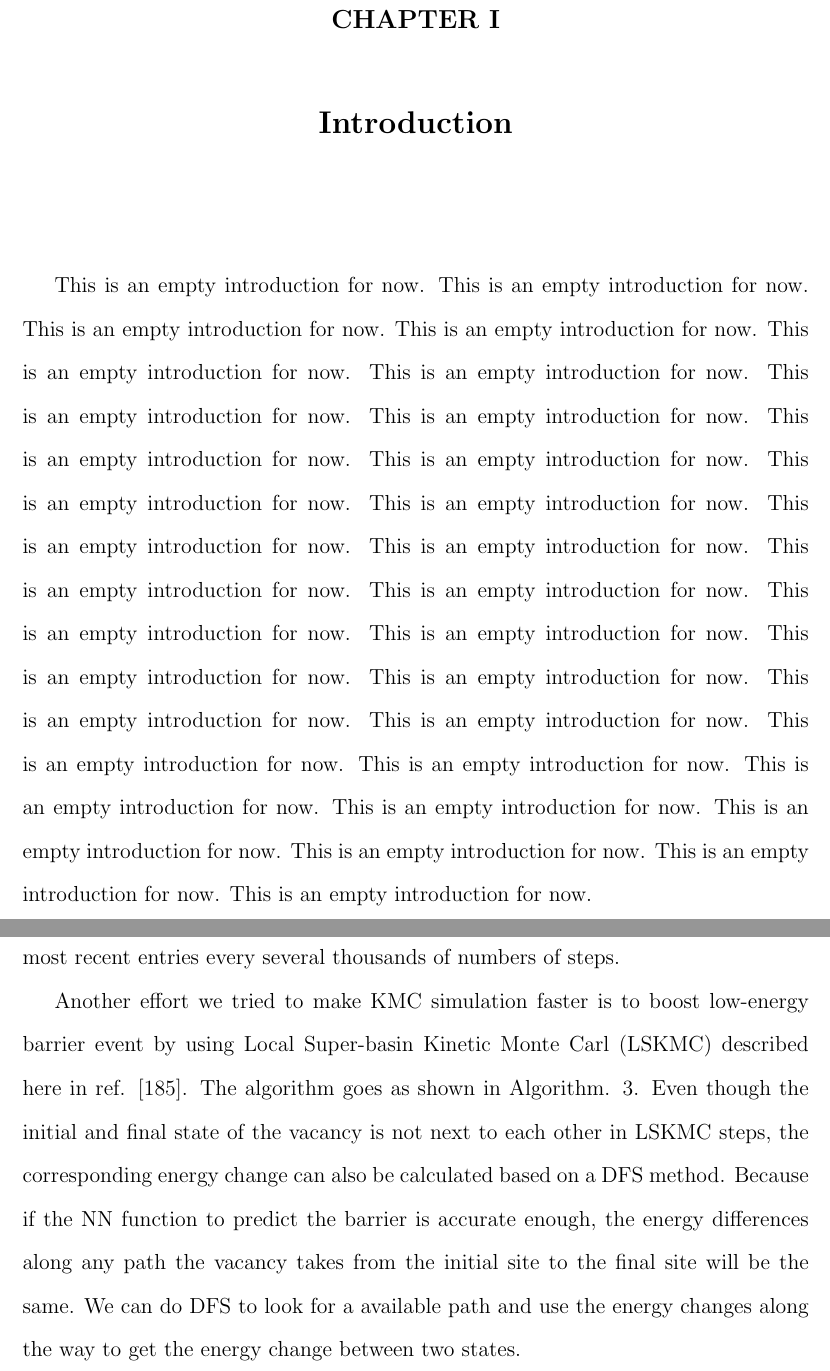
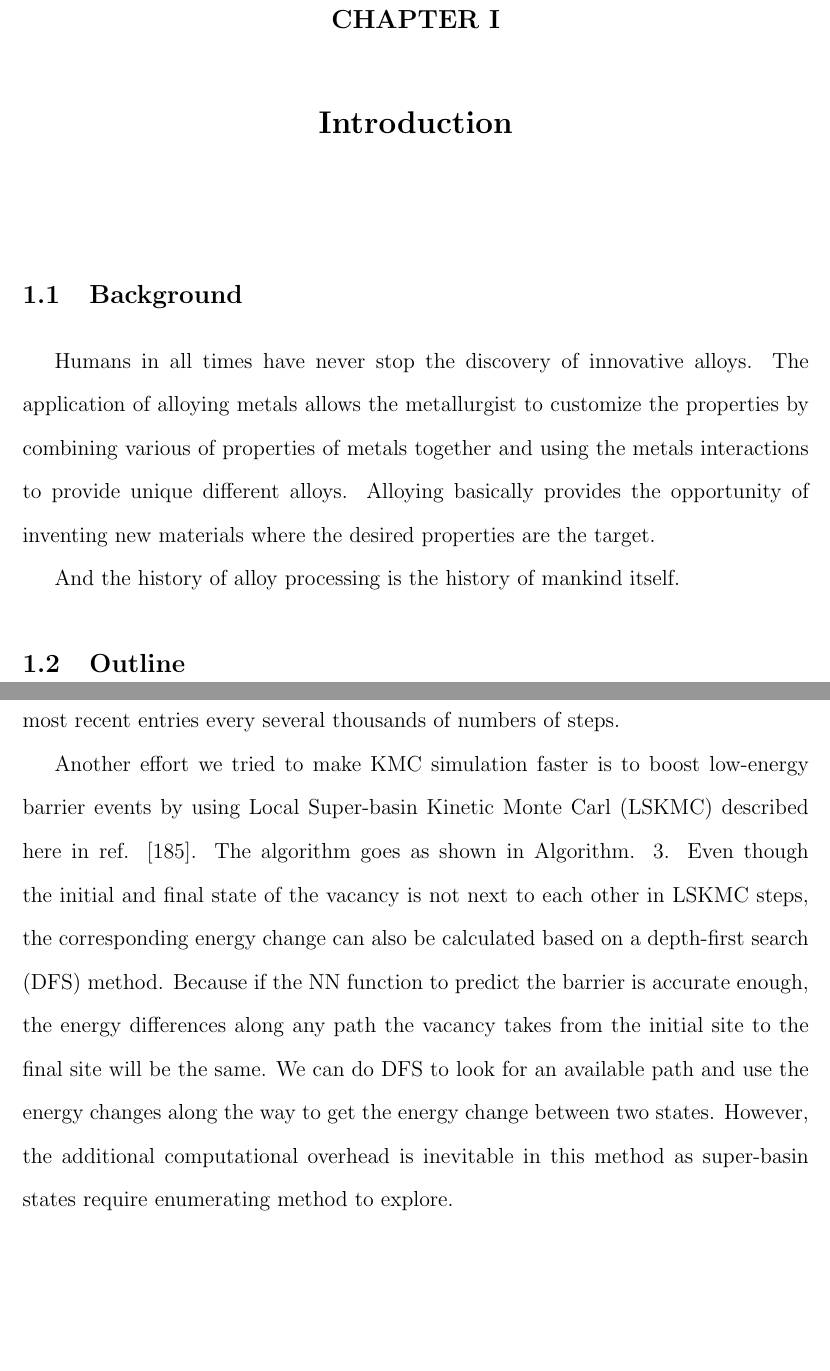
Before and after one commit to 1mingfei/thesis, a LaTeX thesis (thesis.tex, which reads Chap5/KMC.tex, Intro/Background.tex, Intro/Intro.tex): two parts of pages 16 and 135 of 154, joined at a grey line, cut so that both start at the same text, the shorter picture padded with empty space. Compiled offline with pdfLaTeX; a LaTeX package or settings file that is missing is left out.

Commit message:
Updates from Overleaf

```diff
--- a/Chap5/KMC.tex
+++ b/Chap5/KMC.tex
@@ -34,10 +34,10 @@ where $\mu_a$ is the diffusion pre-exponential factor, $E_a$ is the diffusion ba
 The \ac{KMC} code was written in C++17. \cite{Zhang2020KNN2} Our code has two dependent libraries: 1) We used an open-source C++ module called ``keras2cpp'' to read the Keras model trained in python. \cite{Perevozchikov2019} 2) We also applied another open-source numerical library, called Armadillo \cite{sanderson2016armadillo, sanderson2018user}, to do matrix multiplication for rotating current configurations to symmetry equivalent ones. As we mentioned above, all four symmetry equivalent structures needed to be calculated to evaluate diffusion barriers accurately, and both forward and backward diffusion barriers were required. Therefore, a total of 8 calculations were needed for one event. Therefore it becomes important to speed up calculations. We used \ac{MPI} to parallelize our \ac{KMC} simulations. Two parts are benefited significantly from parallelism implementation: 1) building initial neighbor list of every atom; 2) \ac{KMC} events calculation. Note that once the initial neighbor list is built, one can keep updating the neighbor list on the fly. Besides, diffusion barriers and event rates of 12 possible jumping events of one vacancy were distributed to different cores and collected afterward. We tested the scalability of the code, as shown in Fig. \ref{Chap:Al/Vac:fig:scale}. A (30x30x30) supercell containing 108,000 atoms, was used for this testing. Calculations up to 80,000-steps were tested and benchmarked with the usage of different numbers of nodes. For very limited-steps cases, 10,000-steps for example, more cores showed more advantages, as the initial setup of the neighbor list takes a considerable amount of time. As the simulation goes on, the cost of communication between cores does not affect the scalability significantly.
 
 
-In order to further speed up \ac{KMC} simulations, a \acf{LRU} Cache, which evict least recently used entry, was implemented based on a hashmap and a  doubly-linked list. Similar idea was practiced by Mason et al.\cite{mason2005fast}. They used Zobrist key to distinguish different binary alloy cluster structures. However, this method ignored detail local environments differences. Instead, we used the 27-digits encoding and store them in an array as the key. The long long int datatype of C++ for a 64-bit machine, can store $2^{64} \sim 1e^{19}$ information. 27-digits encoding scheme with Al, Mg, Zn, and Vac can take up to $4^{27} \sim 1e^{16}$. Therefore, we can simply converting an encoding array to a decimal integer and hash on the decimal integer. The hashmap will hold the keys and the address of the nodes of doubly-linked list . And each node of the doubly-linked list will hold the value of the key, which represents the corresponding diffusion barrier. We will remove elements from the bottom of doubly-linked list and add new elements on top of the bottom of doubly-linked list. And when new entry is accessed, it will be moved to the top again, therefore most recently used entries will always be on the top and least used will be at the bottom of the list. However, by now this implementation only support single core calculations. To make \ac{LRU} Cache available for multiple cores, one way is to sync or share several most recent entries every several thousands of numbers of steps.
+In order to further speed up \ac{KMC} simulations, a \acf{LRU} Cache, which evict least recently used entry, was implemented based on a hashmap and a  doubly-linked list. Similar idea was practiced by Mason et al.\cite{mason2005fast}. They used the ``Zobrist'' key to distinguish different binary alloy cluster structures. However, this method ignored detail local environments differences. Instead, we used the 27-digits encoding and store them in an array as the key. The long long int datatype of C++ for a 64-bit machine, can store $2^{64} \sim 1e^{19}$ information. 27-digits encoding scheme with Al, Mg, Zn, and Vac can take up to $4^{27} \sim 1e^{16}$. Therefore, we can simply converting an encoding array to a decimal integer and hash on the decimal integer. The hashmap will hold the keys and the address of the nodes of doubly-linked list . And each node of the doubly-linked list will hold the value of the key, which represents the corresponding diffusion barrier. We will remove elements from the bottom of doubly-linked list and add new elements on top of the bottom of doubly-linked list. And when new entry is accessed, it will be moved to the top again, therefore most recently used entries will always be on the top and least used will be at the bottom of the list. However, by now this implementation only support single core calculations. To make \ac{LRU} Cache available for multiple cores, one way is to sync or share several most recent entries every several thousands of numbers of steps.
 
 
-Another effort we tried to make \ac{KMC} simulation faster is to boost low-energy barrier event by using \acf{LSKMC} described here in ref. \cite{fichthorn2013local}. The algorithm goes as shown in Algorithm. \ref{algo:lskmc}. Even though the initial and final state of the vacancy is not next to each other in \ac{LSKMC} steps, the corresponding energy change can also be calculated based on a DFS method. Because if the \ac{NN} function to predict the barrier is accurate enough, the energy differences along any path the vacancy takes from the initial site to the final site will be the same. We can do DFS to look for a available path and use the energy changes along the way to get the energy change between two states.
+Another effort we tried to make \ac{KMC} simulation faster is to boost low-energy barrier events by using \acf{LSKMC} described here in ref. \cite{fichthorn2013local}. The algorithm goes as shown in Algorithm. \ref{algo:lskmc}. Even though the initial and final state of the vacancy is not next to each other in \ac{LSKMC} steps, the corresponding energy change can also be calculated based on a \ac{DFS} method. Because if the \ac{NN} function to predict the barrier is accurate enough, the energy differences along any path the vacancy takes from the initial site to the final site will be the same. We can do \ac{DFS} to look for an available path and use the energy changes along the way to get the energy change between two states. However, the additional computational overhead is inevitable in this method as super-basin states require enumerating method to explore.
 
 \begin{figure}[!htb]
   \centering
--- /dev/null
+++ b/Intro/Background.tex
@@ -0,0 +1,5 @@
+\section{Background}
+
+Humans in all times have never stop the discovery of innovative alloys. The application of alloying metals allows the metallurgist to customize the properties by combining various of properties of metals together and using the metals interactions to provide unique different alloys. Alloying basically provides the opportunity of inventing new materials where the desired properties are the target.
+
+And the history of alloy processing is the history of mankind itself.
--- a/Intro/Intro.tex
+++ b/Intro/Intro.tex
@@ -1 +1,2 @@
-This is an empty introduction for now. This is an empty introduction for now. This is an empty introduction for now. This is an empty introduction for now. This is an empty introduction for now. This is an empty introduction for now. This is an empty introduction for now. This is an empty introduction for now. This is an empty introduction for now. This is an empty introduction for now. This is an empty introduction for now. This is an empty introduction for now. This is an empty introduction for now. This is an empty introduction for now. This is an empty introduction for now. This is an empty introduction for now. This is an empty introduction for now. This is an empty introduction for now. This is an empty introduction for now. This is an empty introduction for now. This is an empty introduction for now. This is an empty introduction for now. This is an empty introduction for now. This is an empty introduction for now. This is an empty introduction for now. This is an empty introduction for now. This is an empty introduction for now. This is an empty introduction for now. This is an empty introduction for now. This is an empty introduction for now.
+\input{Intro/Background}
+\input{Intro/Outline}
--- /dev/null
+++ b/Intro/Outline.tex
@@ -0,0 +1 @@
+\section{Outline}
--- a/abbr.tex
+++ b/abbr.tex
@@ -11,6 +11,7 @@
 \acro{SQS}{special quasi-random structure}
 \acro{MPI}{message passing interface}
 \acro{LRU}{least recently used}
+\acro{DFS}{depth-first search}
 
 \acro{NEB}{nudged elastic band}
 \acro{CI-NEB}{climbing image nudged elastic band}
```
Also changed, not shown: Chap2/Chap2.tex (deleted, +0 -2 lines), Chap2/Introduction.tex (added), Chap5/KMC.tex (6 more changed lines).
